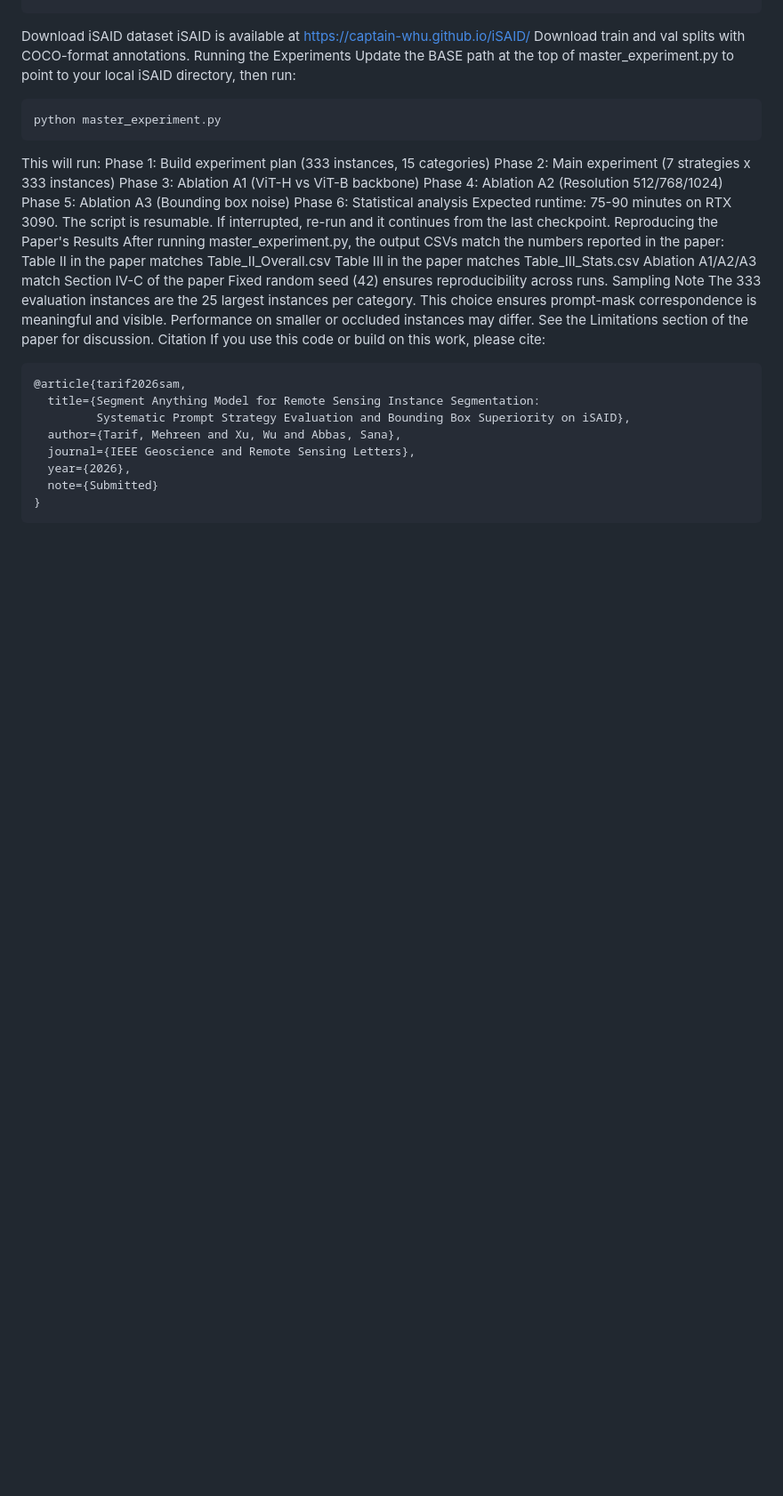
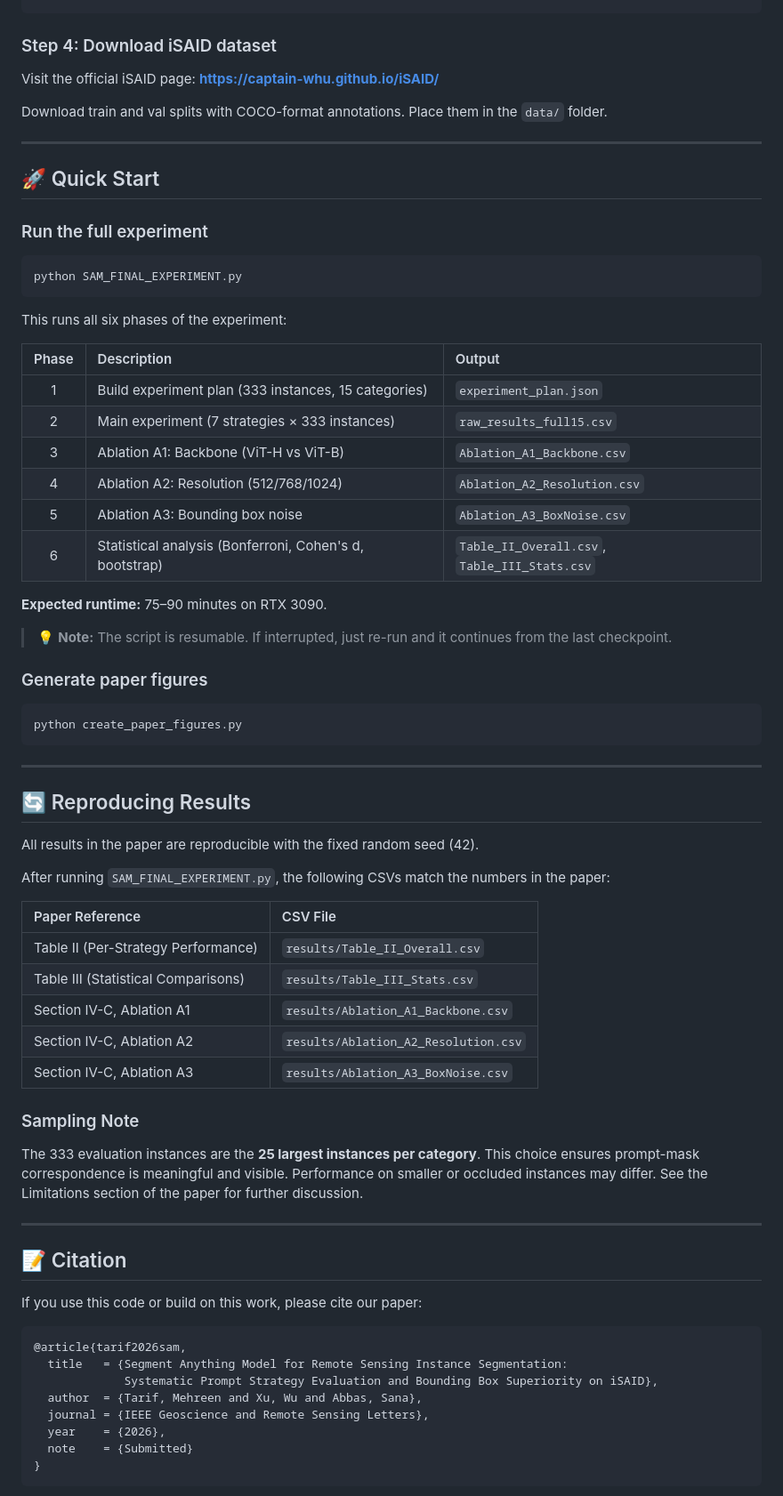
Before and after one commit to Mehreen-Tarif/SAM-Prompt-Comparisonfor, a Markdown page: README.md, the part around one of its changes. Shown at 89% size. GitHub-like rendering; blank space fills up the shorter version.

Commit message:
Update README with professional formatting

````diff
--- a/README.md
+++ b/README.md
@@ -55,39 +160,76 @@ wget https://dl.fbaipublicfiles.com/segment_anything/sam_vit_h_4b8939.pth
 wget https://dl.fbaipublicfiles.com/segment_anything/sam_vit_b_01ec64.pth
 ```
-Download iSAID dataset
-iSAID is available at https://captain-whu.github.io/iSAID/
-Download train and val splits with COCO-format annotations.
-Running the Experiments
-Update the BASE path at the top of master_experiment.py to point to your local iSAID directory, then run:
+
+### Step 4: Download iSAID dataset
+
+Visit the official iSAID page: **https://captain-whu.github.io/iSAID/**
+
+Download train and val splits with COCO-format annotations. Place them in the `data/` folder.
+
+---
+
+## 🚀 Quick Start
+
+### Run the full experiment
+
 ```bash
-python master_experiment.py
+python SAM_FINAL_EXPERIMENT.py
 ```
-This will run:
-Phase 1: Build experiment plan (333 instances, 15 categories)
-Phase 2: Main experiment (7 strategies x 333 instances)
-Phase 3: Ablation A1 (ViT-H vs ViT-B backbone)
-Phase 4: Ablation A2 (Resolution 512/768/1024)
-Phase 5: Ablation A3 (Bounding box noise)
-Phase 6: Statistical analysis
-Expected runtime: 75-90 minutes on RTX 3090.
-The script is resumable. If interrupted, re-run and it continues from the last checkpoint.
-Reproducing the Paper's Results
-After running master_experiment.py, the output CSVs match the numbers reported in the paper:
-Table II in the paper matches Table_II_Overall.csv
-Table III in the paper matches Table_III_Stats.csv
-Ablation A1/A2/A3 match Section IV-C of the paper
-Fixed random seed (42) ensures reproducibility across runs.
-Sampling Note
-The 333 evaluation instances are the 25 largest instances per category. This choice ensures prompt-mask correspondence is meaningful and visible. Performance on smaller or occluded instances may differ. See the Limitations section of the paper for discussion.
-Citation
-If you use this code or build on this work, please cite:
+
+This runs all six phases of the experiment:
+
+| Phase | Description | Output |
+|:-----:|:-----------|:-------|
+| 1 | Build experiment plan (333 instances, 15 categories) | `experiment_plan.json` |
+| 2 | Main experiment (7 strategies × 333 instances) | `raw_results_full15.csv` |
+| 3 | Ablation A1: Backbone (ViT-H vs ViT-B) | `Ablation_A1_Backbone.csv` |
+| 4 | Ablation A2: Resolution (512/768/1024) | `Ablation_A2_Resolution.csv` |
+| 5 | Ablation A3: Bounding box noise | `Ablation_A3_BoxNoise.csv` |
+| 6 | Statistical analysis (Bonferroni, Cohen's d, bootstrap) | `Table_II_Overall.csv`, `Table_III_Stats.csv` |
+
+**Expected runtime:** 75–90 minutes on RTX 3090.
+
+> 💡 **Note:** The script is resumable. If interrupted, just re-run and it continues from the last checkpoint.
+
+### Generate paper figures
+
+```bash
+python create_paper_figures.py
 ```
+
+---
+
+## 🔄 Reproducing Results
+
+All results in the paper are reproducible with the fixed random seed (42).
+
+After running `SAM_FINAL_EXPERIMENT.py`, the following CSVs match the numbers in the paper:
+
+| Paper Reference | CSV File |
+|:----------------|:---------|
+| Table II (Per-Strategy Performance) | `results/Table_II_Overall.csv` |
+| Table III (Statistical Comparisons) | `results/Table_III_Stats.csv` |
+| Section IV-C, Ablation A1 | `results/Ablation_A1_Backbone.csv` |
+| Section IV-C, Ablation A2 | `results/Ablation_A2_Resolution.csv` |
+| Section IV-C, Ablation A3 | `results/Ablation_A3_BoxNoise.csv` |
+
+### Sampling Note
+
+The 333 evaluation instances are the **25 largest instances per category**. This choice ensures prompt-mask correspondence is meaningful and visible. Performance on smaller or occluded instances may differ. See the Limitations section of the paper for further discussion.
+
+---
+
+## 📝 Citation
+
+If you use this code or build on this work, please cite our paper:
+
+```bibtex
 @article{tarif2026sam,
-  title={Segment Anything Model for Remote Sensing Instance Segmentation:
-         Systematic Prompt Strategy Evaluation and Bounding Box Superiority on iSAID},
-  author={Tarif, Mehreen and Xu, Wu and Abbas, Sana},
-  journal={IEEE Geoscience and Remote Sensing Letters},
-  year={2026},
-  note={Submitted}
+  title   = {Segment Anything Model for Remote Sensing Instance Segmentation:
+             Systematic Prompt Strategy Evaluation and Bounding Box Superiority on iSAID},
+  author  = {Tarif, Mehreen and Xu, Wu and Abbas, Sana},
+  journal = {IEEE Geoscience and Remote Sensing Letters},
+  year    = {2026},
+  note    = {Submitted}
 }
 ```
````
Also changed, not shown: other parts of README.md (+181 -50 lines).
